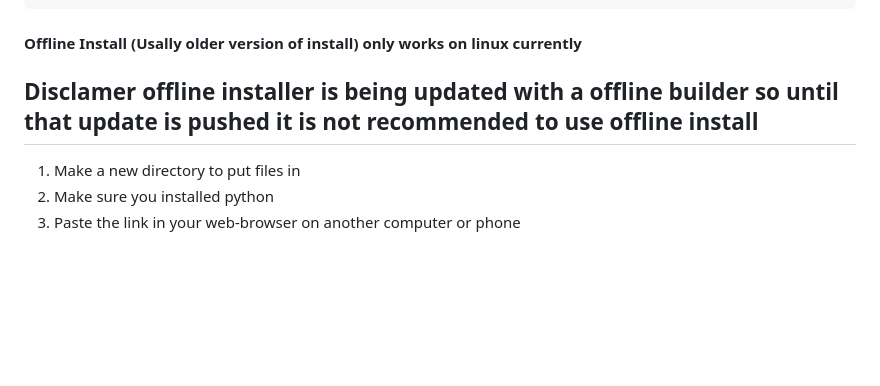
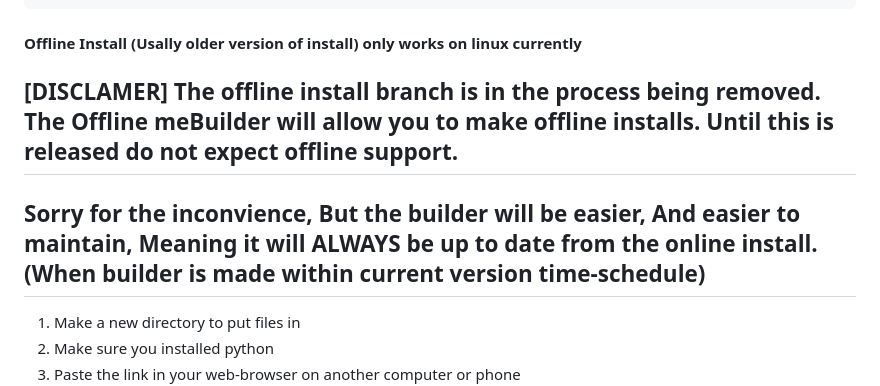
Before and after one commit to Majix-Co/map-server, a Markdown page: README.md, the part around the change. Rendered like a GitHub page; blank space fills up the shorter version.

````diff
--- a/README.md
+++ b/README.md
@@ -74,8 +74,8 @@ curl https://raw.githubusercontent.com/Majix-Co/map-server/refs/heads/Installmai
 ```
 
 <h4> Offline Install (Usally older version of install) only works on linux currently</h4>
-<h2>Disclamer offline installer is being updated with a offline builder so until that update is pushed it is not recommended to use offline install</h2>
-<!-- <h2>[DISCLAMER] The offline install branch has a bug where installs will fail. The install does complete successfully however fails the exit function. This is a known bug</h2> -->
+<h2><b>[DISCLAMER]</b> The offline install branch is in the process being removed. The Offline meBuilder will allow you to make offline installs. Until this is released do not expect offline support.</h2>
+<h2>Sorry for the inconvience, But the builder will be easier, And easier to maintain, Meaning it will ALWAYS be up to date from the online install. (When builder is made within current version time-schedule)</h2>
 <ol>
   <li> Make a new directory to put files in</li>
   <li> Make sure you installed python </li>
````
